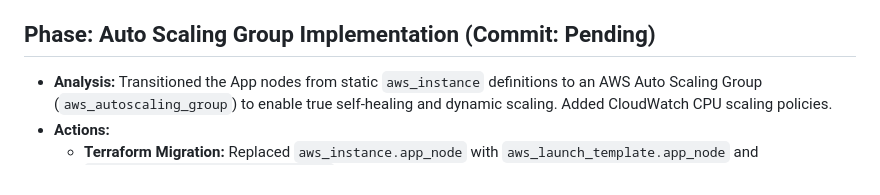
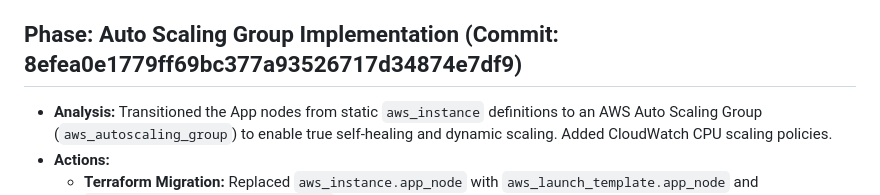
Before and after one commit to msdeep14/systemdesign-from-scratch, a Markdown page: photoz/skills/execution-v0.md, the part around the change. GitHub-like rendering.

```diff
--- a/photoz/skills/execution-v0.md
+++ b/photoz/skills/execution-v0.md
@@ -144,7 +144,7 @@
     *   **App Node:** Deployed lightweight `consul-agent` sidecar via `docker-compose-app.yml` on the host network. Mounted `web.json` to configure an edge HTTP health check pinging the local Gunicorn port 8000 every 10 seconds.
 *   **Notes/Edge Cases:** Avoided mapping `docker.sock` to the template container by packaging Nginx and Consul-Template into a single container. This ensures strict isolation and prevents root privilege escalation vulnerabilities.
 
-## Phase: Auto Scaling Group Implementation (Commit: Pending)
+## Phase: Auto Scaling Group Implementation (Commit: 8efea0e1779ff69bc377a93526717d34874e7df9)
 *   **Analysis:** Transitioned the App nodes from static `aws_instance` definitions to an AWS Auto Scaling Group (`aws_autoscaling_group`) to enable true self-healing and dynamic scaling. Added CloudWatch CPU scaling policies.
 *   **Actions:**
     *   **Terraform Migration:** Replaced `aws_instance.app_node` with `aws_launch_template.app_node` and `aws_autoscaling_group.app_nodes`.
```
Also changed, not shown: chapter03/README.md (+29 -4 lines).
